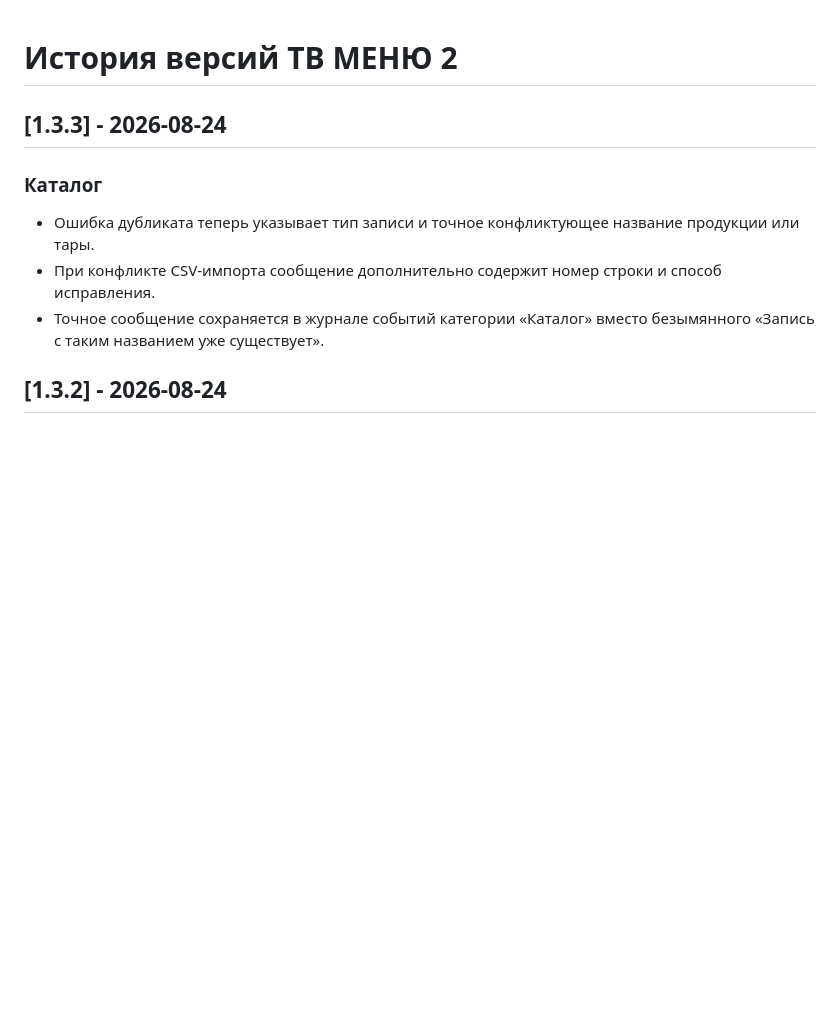
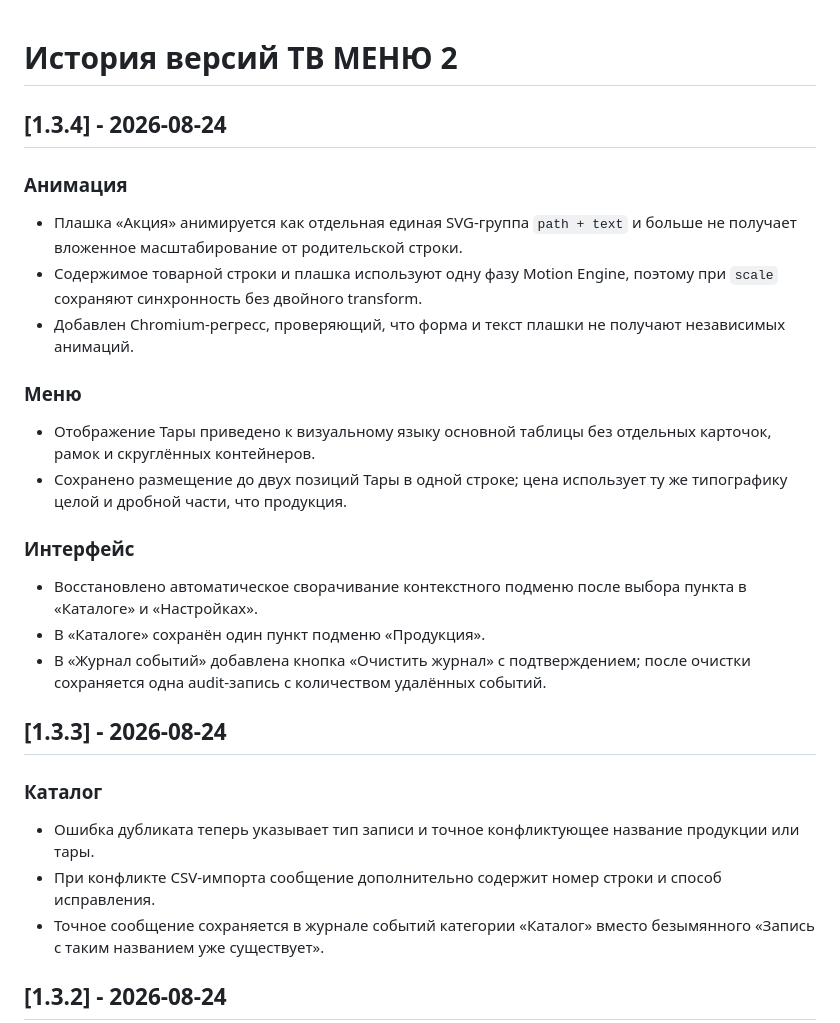
Before and after one commit to ghost-raider-afk/menu-tv-2, a Markdown page: CHANGELOG.md, the part around the change. GitHub-like rendering; blank space fills up the shorter version.

Commit message:
Document app release 1.3.4

```diff
--- a/CHANGELOG.md
+++ b/CHANGELOG.md
@@ -1,4 +1,20 @@
 # История версий ТВ МЕНЮ 2
+
+## [1.3.4] - 2026-08-24
+
+### Анимация
+- Плашка «Акция» анимируется как отдельная единая SVG-группа `path + text` и больше не получает вложенное масштабирование от родительской строки.
+- Содержимое товарной строки и плашка используют одну фазу Motion Engine, поэтому при `scale` сохраняют синхронность без двойного transform.
+- Добавлен Chromium-регресс, проверяющий, что форма и текст плашки не получают независимых анимаций.
+
+### Меню
+- Отображение Тары приведено к визуальному языку основной таблицы без отдельных карточок, рамок и скруглённых контейнеров.
+- Сохранено размещение до двух позиций Тары в одной строке; цена использует ту же типографику целой и дробной части, что продукция.
+
+### Интерфейс
+- Восстановлено автоматическое сворачивание контекстного подменю после выбора пункта в «Каталоге» и «Настройках».
+- В «Каталоге» сохранён один пункт подменю «Продукция».
+- В «Журнал событий» добавлена кнопка «Очистить журнал» с подтверждением; после очистки сохраняется одна audit-запись с количеством удалённых событий.
 
 ## [1.3.3] - 2026-08-24
 
```
